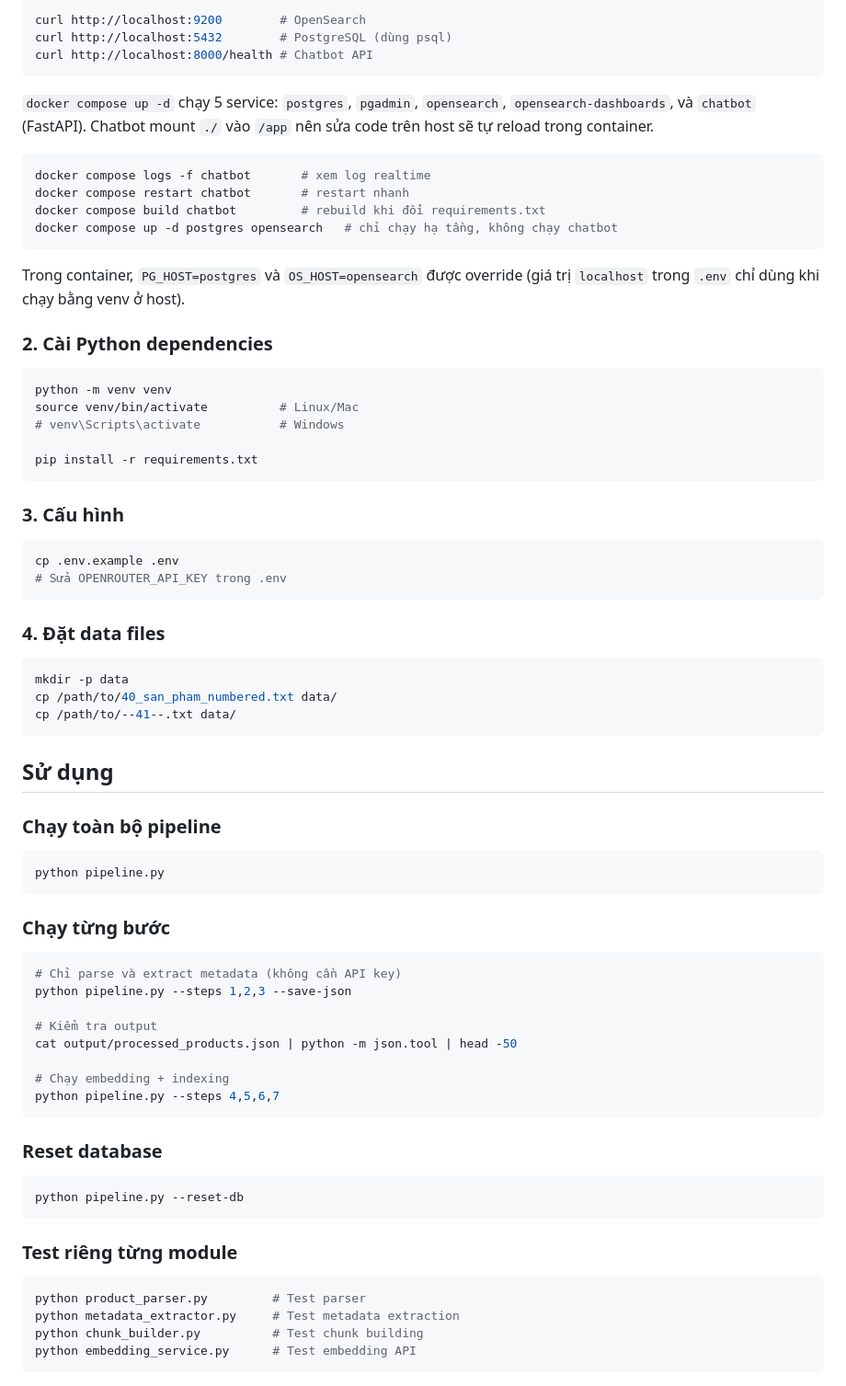
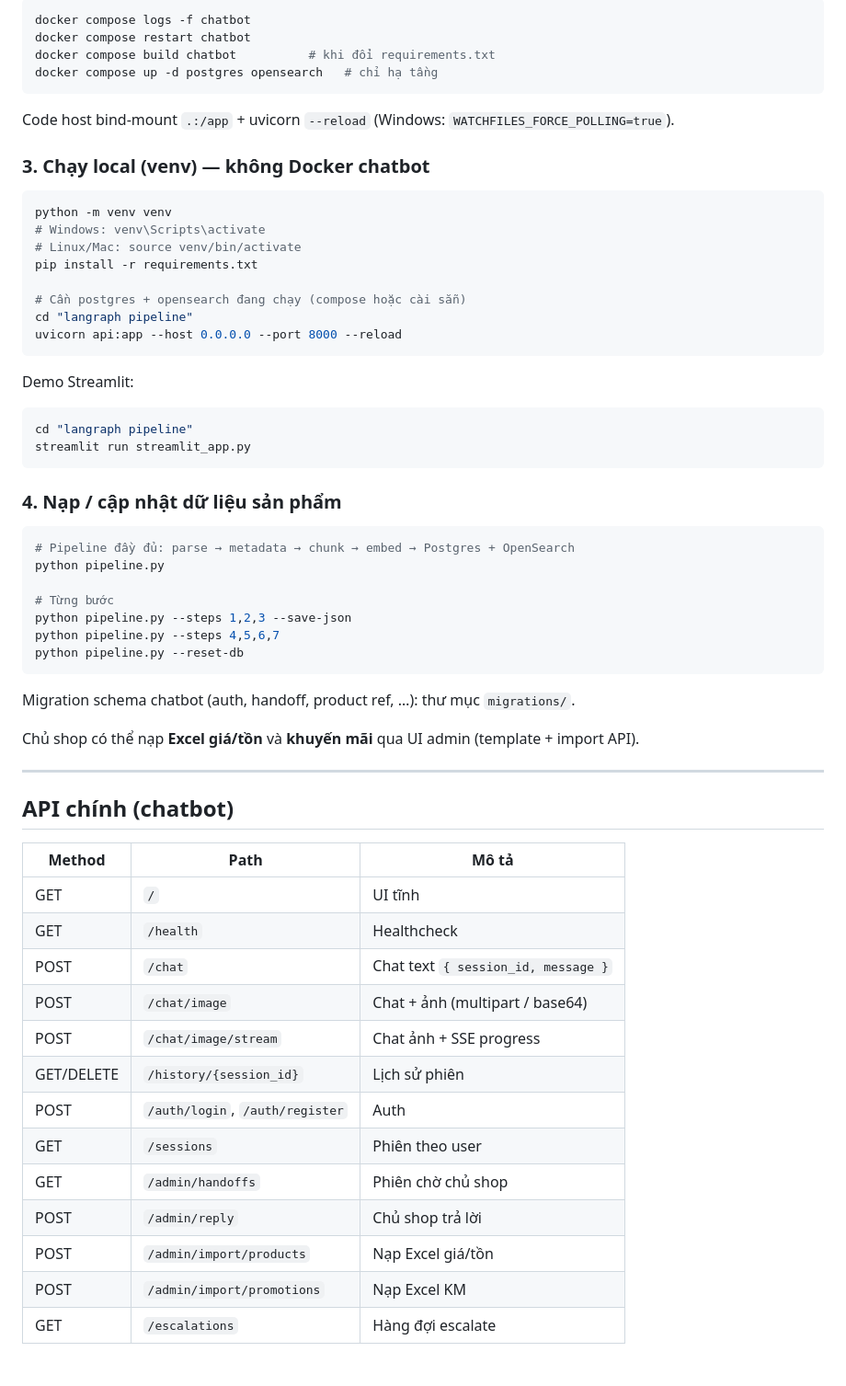
Before and after one commit to AnhDT1704/Fengshui_chatbot, a Markdown page: README.md, the part around one of its changes. Shown at 92% size. Rendered like a GitHub page.

````diff
--- a/README.md
+++ b/README.md
@@ -63,80 +165,66 @@ Chờ khoảng 30s cho OpenSearch khởi động. Kiểm tra:
 
 ```bash
-curl http://localhost:9200        # OpenSearch
-curl http://localhost:5432        # PostgreSQL (dùng psql)
-curl http://localhost:8000/health # Chatbot API
+docker compose logs -f chatbot
+docker compose restart chatbot
+docker compose build chatbot          # khi đổi requirements.txt
+docker compose up -d postgres opensearch   # chỉ hạ tầng
 ```
 
-`docker compose up -d` chạy 5 service: `postgres`, `pgadmin`, `opensearch`,
-`opensearch-dashboards`, và `chatbot` (FastAPI). Chatbot mount `./` vào `/app`
-nên sửa code trên host sẽ tự reload trong container.
+Code host bind-mount `.:/app` + uvicorn `--reload` (Windows: `WATCHFILES_FORCE_POLLING=true`).
 
-```bash
-docker compose logs -f chatbot       # xem log realtime
-docker compose restart chatbot       # restart nhanh
-docker compose build chatbot         # rebuild khi đổi requirements.txt
-docker compose up -d postgres opensearch   # chỉ chạy hạ tầng, không chạy chatbot
-```
-
-Trong container, `PG_HOST=postgres` và `OS_HOST=opensearch` được override (giá trị
-`localhost` trong `.env` chỉ dùng khi chạy bằng venv ở host).
-
-### 2. Cài Python dependencies
+### 3. Chạy local (venv) — không Docker chatbot
 
 ```bash
 python -m venv venv
-source venv/bin/activate          # Linux/Mac
-# venv\Scripts\activate           # Windows
+# Windows: venv\Scripts\activate
+# Linux/Mac: source venv/bin/activate
+pip install -r requirements.txt
 
-pip install -r requirements.txt
+# Cần postgres + opensearch đang chạy (compose hoặc cài sẵn)
+cd "langraph pipeline"
+uvicorn api:app --host 0.0.0.0 --port 8000 --reload
 ```
 
-### 3. Cấu hình
+Demo Streamlit:
 
 ```bash
-cp .env.example .env
-# Sửa OPENROUTER_API_KEY trong .env
+cd "langraph pipeline"
+streamlit run streamlit_app.py
 ```
 
-### 4. Đặt data files
+### 4. Nạp / cập nhật dữ liệu sản phẩm
 
 ```bash
-mkdir -p data
-cp /path/to/40_san_pham_numbered.txt data/
-cp /path/to/--41--.txt data/
-```
+# Pipeline đầy đủ: parse → metadata → chunk → embed → Postgres + OpenSearch
+python pipeline.py
 
-## Sử dụng
-
-### Chạy toàn bộ pipeline
-
-```bash
-python pipeline.py
-```
-
-### Chạy từng bước
-
-```bash
-# Chỉ parse và extract metadata (không cần API key)
+# Từng bước
 python pipeline.py --steps 1,2,3 --save-json
-
-# Kiểm tra output
-cat output/processed_products.json | python -m json.tool | head -50
-
-# Chạy embedding + indexing
 python pipeline.py --steps 4,5,6,7
-```
-
-### Reset database
-
-```bash
 python pipeline.py --reset-db
 ```
 
-### Test riêng từng module
+Migration schema chatbot (auth, handoff, product ref, …): thư mục `migrations/`.
 
-```bash
-python product_parser.py         # Test parser
-python metadata_extractor.py     # Test metadata extraction
-python chunk_builder.py          # Test chunk building
-python embedding_service.py      # Test embedding API
+Chủ shop có thể nạp **Excel giá/tồn** và **khuyến mãi** qua UI admin (template + import API).
+
+---
+
+## API chính (chatbot)
+
+| Method | Path | Mô tả |
+|--------|------|--------|
+| GET | `/` | UI tĩnh |
+| GET | `/health` | Healthcheck |
+| POST | `/chat` | Chat text `{ session_id, message }` |
+| POST | `/chat/image` | Chat + ảnh (multipart / base64) |
+| POST | `/chat/image/stream` | Chat ảnh + SSE progress |
+| GET/DELETE | `/history/{session_id}` | Lịch sử phiên |
+| POST | `/auth/login`, `/auth/register` | Auth |
+| GET | `/sessions` | Phiên theo user |
+| GET | `/admin/handoffs` | Phiên chờ chủ shop |
+| POST | `/admin/reply` | Chủ shop trả lời |
+| POST | `/admin/import/products` | Nạp Excel giá/tồn |
+| POST | `/admin/import/promotions` | Nạp Excel KM |
+| GET | `/escalations` | Hàng đợi escalate |
+
````
Also changed, not shown: other parts of README.md (+203 -73 lines).
